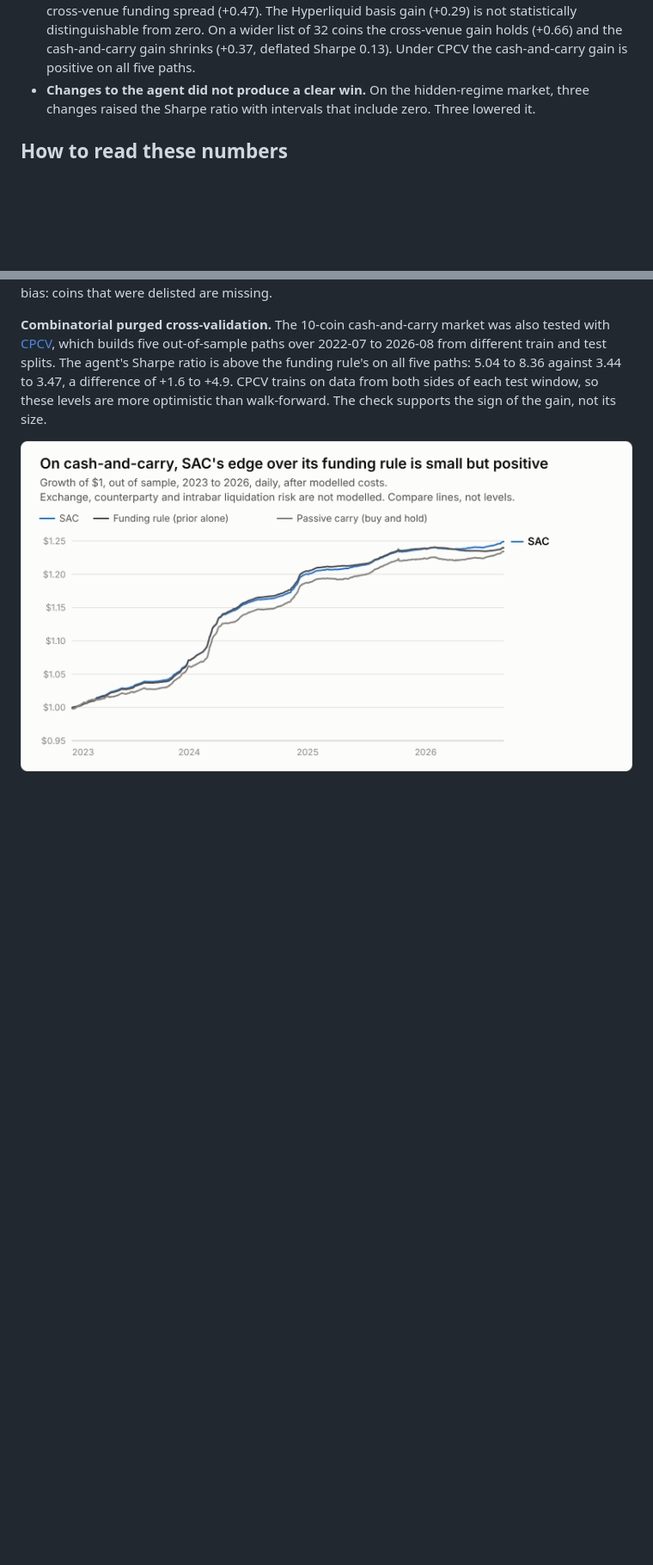
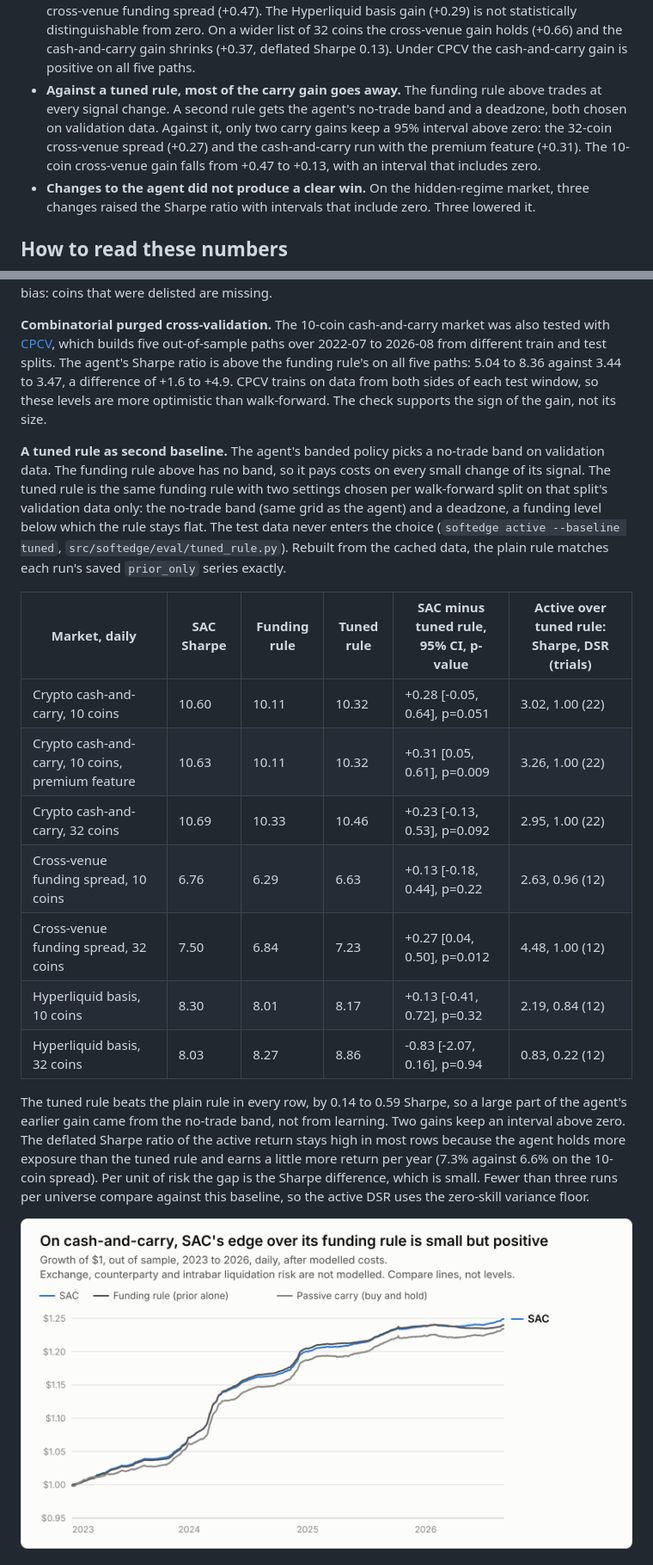
Before and after one commit to landtml/SAC, a Markdown page: docs/results.md, 2 parts joined by grey strips. Shown at 86% size. Drawn GitHub-style; blank space fills up the shorter version.

Commit message:
Record the tuned-rule baseline results
Against a rule with a validation-chosen no-trade band and deadzone, the
10-coin cross-venue gain falls from +0.47 to +0.13 Sharpe (interval includes
zero) and the 32-coin gain from +0.66 to +0.27 (interval 0.04 to 0.50).

```diff
--- a/docs/results.md
+++ b/docs/results.md
@@ -21,6 +21,11 @@ train the agent or to pick its settings.
   distinguishable from zero. On a wider list of 32 coins the cross-venue gain holds (+0.66) and
   the cash-and-carry gain shrinks (+0.37, deflated Sharpe 0.13). Under CPCV the cash-and-carry gain
   is positive on all five paths.
+- **Against a tuned rule, most of the carry gain goes away.** The funding rule above trades at every
+  signal change. A second rule gets the agent's no-trade band and a deadzone, both chosen on
+  validation data. Against it, only two carry gains keep a 95% interval above zero: the 32-coin
+  cross-venue spread (+0.27) and the cash-and-carry run with the premium feature (+0.31). The
+  10-coin cross-venue gain falls from +0.47 to +0.13, with an interval that includes zero.
 - **Changes to the agent did not produce a clear win.** On the hidden-regime market, three
   changes raised the Sharpe ratio with intervals that include zero. Three lowered it.
 
@@ -126,6 +131,31 @@ paths: 5.04 to 8.36 against 3.44 to 3.47, a difference of +1.6 to +4.9. CPCV tra
 both sides of each test window, so these levels are more optimistic than walk-forward. The check
 supports the sign of the gain, not its size.
 
+**A tuned rule as second baseline.** The agent's banded policy picks a no-trade band on validation
+data. The funding rule above has no band, so it pays costs on every small change of its signal. The
+tuned rule is the same funding rule with two settings chosen per walk-forward split on that split's
+validation data only: the no-trade band (same grid as the agent) and a deadzone, a funding level
+below which the rule stays flat. The test data never enters the choice (`softedge active --baseline
+tuned`, `src/softedge/eval/tuned_rule.py`). Rebuilt from the cached data, the plain rule matches each
+run's saved `prior_only` series exactly.
+
+| Market, daily | SAC Sharpe | Funding rule | Tuned rule | SAC minus tuned rule, 95% CI, p-value | Active over tuned rule: Sharpe, DSR (trials) |
+| --- | --- | --- | --- | --- | --- |
+| Crypto cash-and-carry, 10 coins | 10.60 | 10.11 | 10.32 | +0.28 [-0.05, 0.64], p=0.051 | 3.02, 1.00 (22) |
+| Crypto cash-and-carry, 10 coins, premium feature | 10.63 | 10.11 | 10.32 | +0.31 [0.05, 0.61], p=0.009 | 3.26, 1.00 (22) |
+| Crypto cash-and-carry, 32 coins | 10.69 | 10.33 | 10.46 | +0.23 [-0.13, 0.53], p=0.092 | 2.95, 1.00 (22) |
+| Cross-venue funding spread, 10 coins | 6.76 | 6.29 | 6.63 | +0.13 [-0.18, 0.44], p=0.22 | 2.63, 0.96 (12) |
+| Cross-venue funding spread, 32 coins | 7.50 | 6.84 | 7.23 | +0.27 [0.04, 0.50], p=0.012 | 4.48, 1.00 (12) |
+| Hyperliquid basis, 10 coins | 8.30 | 8.01 | 8.17 | +0.13 [-0.41, 0.72], p=0.32 | 2.19, 0.84 (12) |
+| Hyperliquid basis, 32 coins | 8.03 | 8.27 | 8.86 | -0.83 [-2.07, 0.16], p=0.94 | 0.83, 0.22 (12) |
+
+The tuned rule beats the plain rule in every row, by 0.14 to 0.59 Sharpe, so a large part of the
+agent's earlier gain came from the no-trade band, not from learning. Two gains keep an interval above
+zero. The deflated Sharpe ratio of the active return stays high in most rows because the agent holds
+more exposure than the tuned rule and earns a little more return per year (7.3% against 6.6% on the
+10-coin spread). Per unit of risk the gap is the Sharpe difference, which is small. Fewer than three
+runs per universe compare against this baseline, so the active DSR uses the zero-skill variance floor.
+
 ![Carry strategies, equity over time](../assets/png/figures/carry-equity.png)
 
 ## Ablations
```
Also changed, not shown: README.md (+1 -1 lines), docs/research-log.md (+19 -0 lines).
